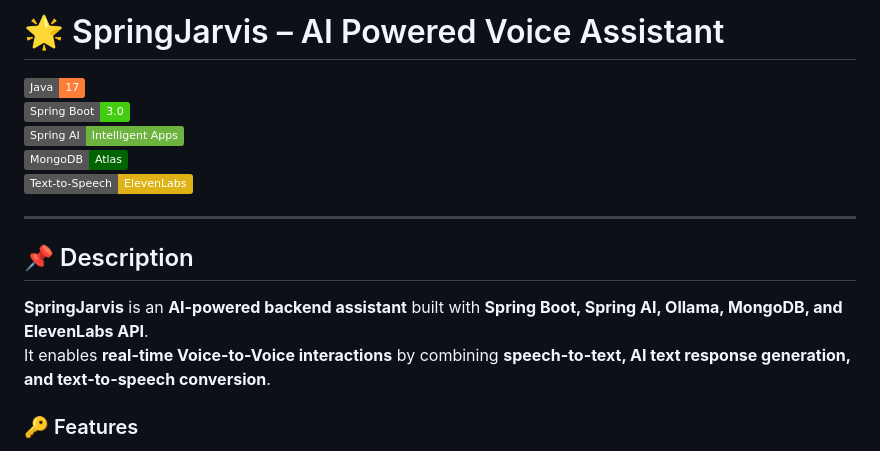
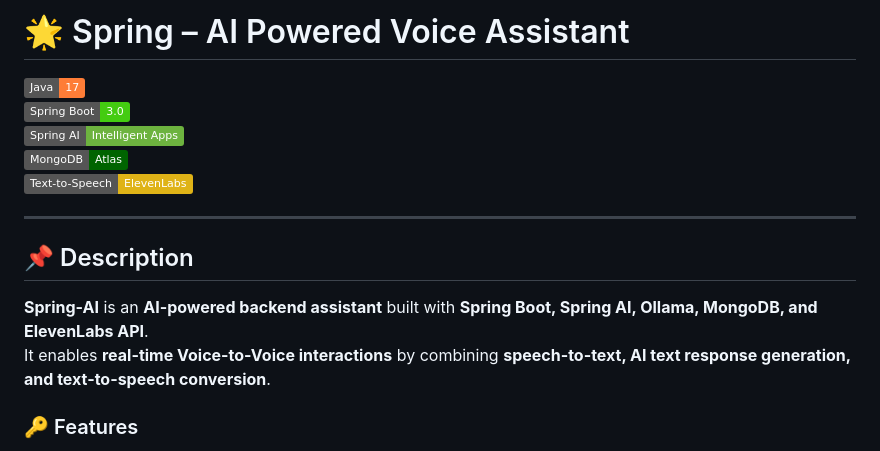
Before and after one commit to nagenDev/Smart-Alarm-Powered-by-Spring-Al, a Markdown page: README.md, the part around one of its changes. GitHub-like rendering; badges without logos.

```diff
--- a/README.md
+++ b/README.md
@@ -1,4 +1,4 @@
-# 🌟 SpringJarvis – AI Powered Voice Assistant
+# 🌟 Spring – AI Powered Voice Assistant
 
 ![Java](https://img.shields.io/badge/Java-17-orange)
 ![Spring Boot](https://img.shields.io/badge/Spring%20Boot-3.0-brightgreen?logo=springboot)
@@ -10,7 +10,7 @@
 
 ## 📌 Description
 
-**SpringJarvis** is an **AI-powered backend assistant** built with **Spring Boot, Spring AI, Ollama, MongoDB, and ElevenLabs API**.
+**Spring-AI** is an **AI-powered backend assistant** built with **Spring Boot, Spring AI, Ollama, MongoDB, and ElevenLabs API**.
 It enables **real-time Voice-to-Voice interactions** by combining **speech-to-text, AI text response generation, and text-to-speech conversion**.
 
 ### 🔑 Features
```
Also changed, not shown: other parts of README.md (+0 -2 lines).
